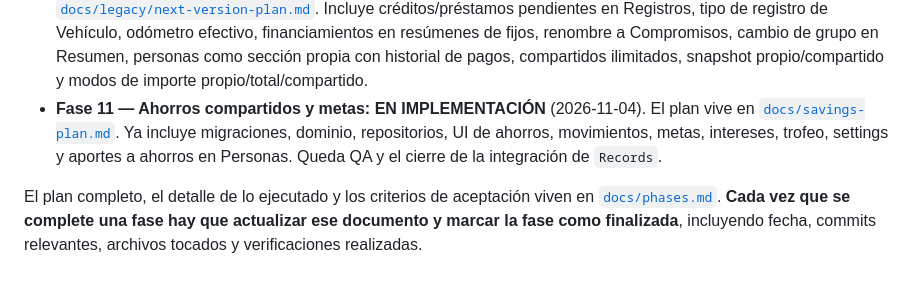
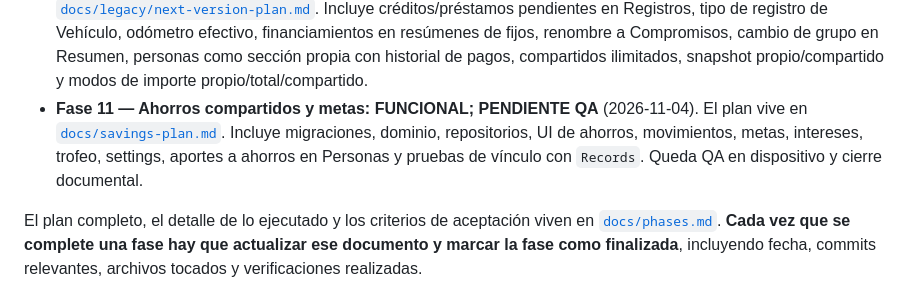
Before and after one commit to Ronald-Benitez/PocketTool, a Markdown page: AGENTS.md, the part around the change. Drawn GitHub-style.

```diff
--- a/AGENTS.md
+++ b/AGENTS.md
@@ -33,11 +33,12 @@ métodos de pago, créditos, ahorros y vehículo.
   Compromisos, cambio de grupo en Resumen, personas como sección propia con
   historial de pagos, compartidos ilimitados, snapshot propio/compartido y modos
   de importe propio/total/compartido.
-- **Fase 11 — Ahorros compartidos y metas: EN IMPLEMENTACIÓN** (2026-11-04). El
-  plan vive en [`docs/savings-plan.md`](docs/savings-plan.md). Ya incluye
-  migraciones, dominio, repositorios, UI de ahorros, movimientos, metas,
-  intereses, trofeo, settings y aportes a ahorros en Personas. Queda QA y el
-  cierre de la integración de `Records`.
+- **Fase 11 — Ahorros compartidos y metas: FUNCIONAL; PENDIENTE QA**
+  (2026-11-04). El plan vive en
+  [`docs/savings-plan.md`](docs/savings-plan.md). Incluye migraciones, dominio,
+  repositorios, UI de ahorros, movimientos, metas, intereses, trofeo, settings,
+  aportes a ahorros en Personas y pruebas de vínculo con `Records`. Queda QA en
+  dispositivo y cierre documental.
 
 El plan completo, el detalle de lo ejecutado y los criterios de aceptación viven
 en [`docs/phases.md`](docs/phases.md). **Cada vez que se complete una fase hay
```
Also changed, not shown: docs/phases.md (+5 -4 lines), docs/savings-plan.md (+1 -1 lines).
